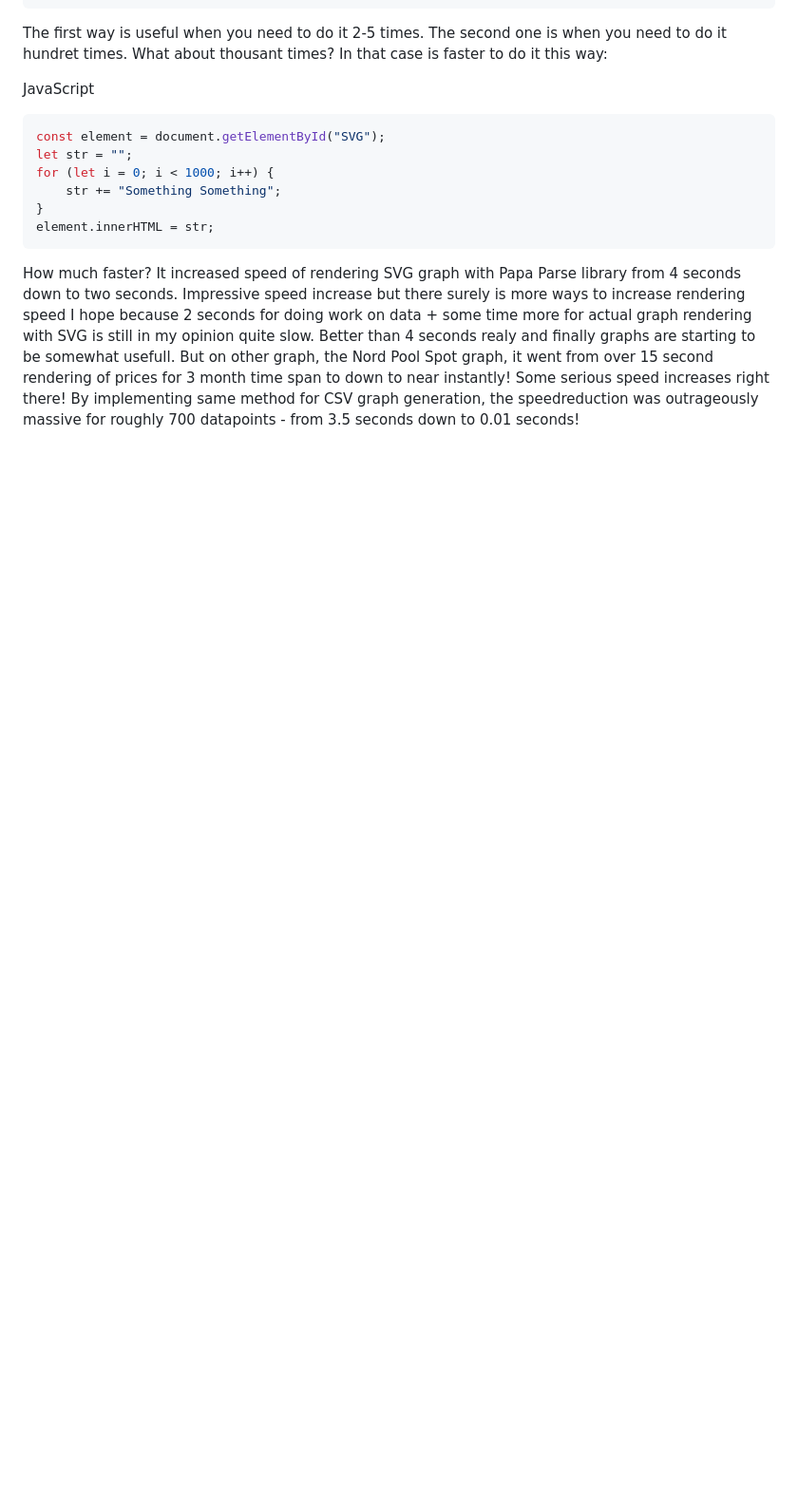
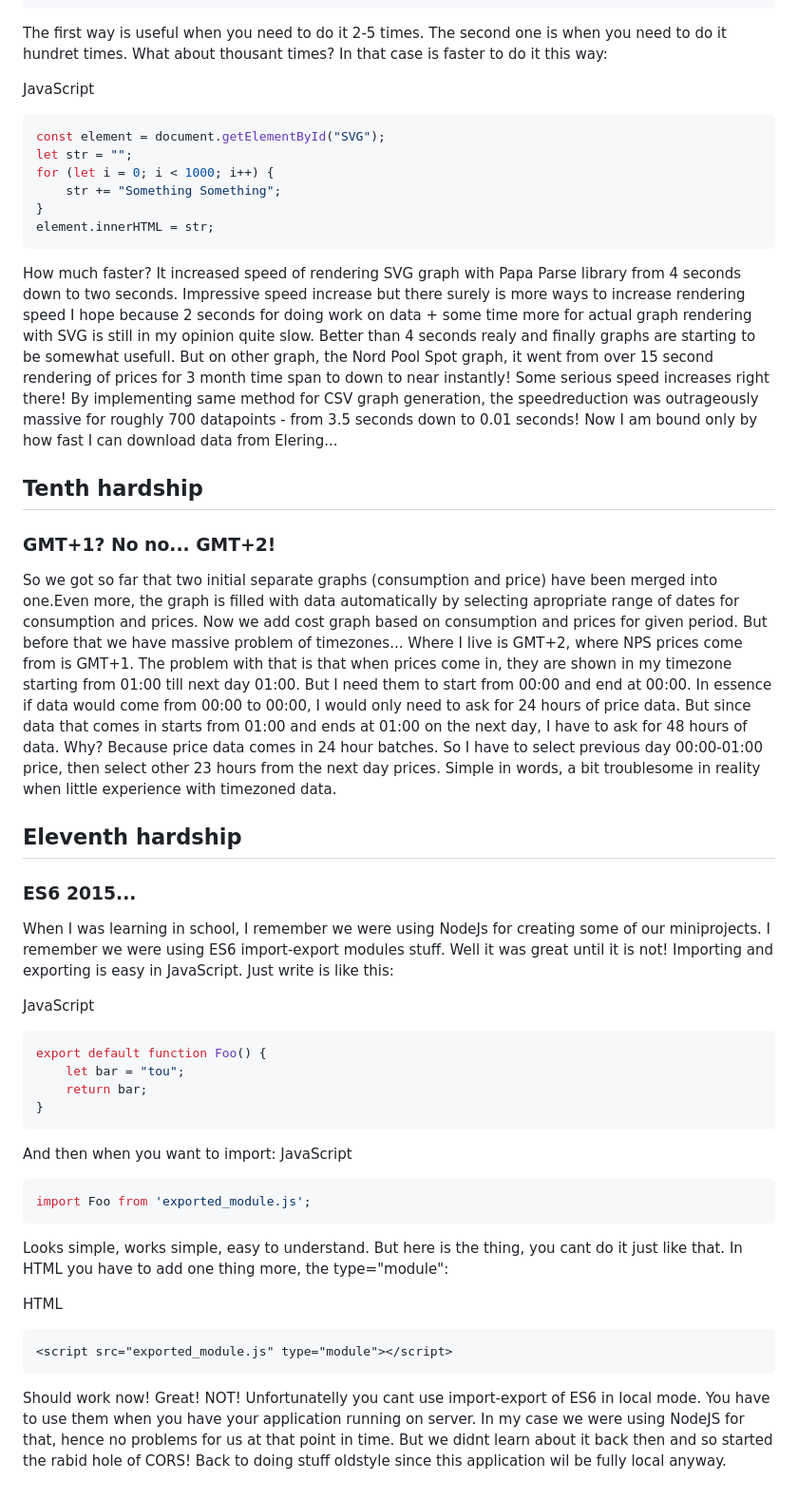
Before and after one commit to nata1993/tarbimise_graafik, a Markdown page: blog.md, the part around the change. Shown at 95% size. Rendered like a GitHub page; blank space fills up the shorter version.

Commit message:
Adds more hardships.

````diff
--- a/blog.md
+++ b/blog.md
@@ -326,4 +326,47 @@ is still in my opinion quite slow. Better than 4 seconds realy and finally graph
 somewhat usefull. But on other graph, the Nord Pool Spot graph, it went from over 15 second rendering
 of prices for 3 month time span to down to near instantly! Some serious speed increases right there!
 By implementing same method for CSV graph generation, the speedreduction was outrageously massive
-for roughly 700 datapoints - from 3.5 seconds down to 0.01 seconds!
+for roughly 700 datapoints - from 3.5 seconds down to 0.01 seconds! Now I am bound only by how fast I can download data from Elering...
+
+## Tenth hardship
+### GMT+1? No no... GMT+2!
+So we got so far that two initial separate graphs (consumption and price) have been merged into one.Even more, the graph is filled with data automatically by selecting apropriate range of dates for
+consumption and prices. Now we add cost graph based on consumption and prices for given period. But
+before that we have massive problem of timezones... Where I live is GMT+2, where NPS prices come from
+is GMT+1. The problem with that is that when prices come in, they are shown in my timezone starting
+from 01:00 till next day 01:00. But I need them to start from 00:00 and end at 00:00. In essence
+if data would come from 00:00 to 00:00, I would only need to ask for 24 hours of price data.
+But since data that comes in starts from 01:00 and ends at 01:00 on the next day, I have to ask for
+48 hours of data. Why? Because price data comes in 24 hour batches. So I have to select previous day
+00:00-01:00 price, then select other 23 hours from the next day prices. Simple in words, a bit
+troublesome in reality when little experience with timezoned data.
+
+## Eleventh hardship
+### ES6 2015...
+When I was learning in school, I remember we were using NodeJs for creating some of our miniprojects.
+I remember we were using ES6 import-export modules stuff. Well it was great until it is not!
+Importing and exporting is easy in JavaScript. Just write is like this:
+
+JavaScript
+```javascript
+export default function Foo() {
+    let bar = "tou";
+    return bar;
+}
+```
+
+And then when you want to import:
+JavaScript
+```javascript
+import Foo from 'exported_module.js';
+```
+
+Looks simple, works simple, easy to understand. But here is the thing, you cant do it just like that.
+In HTML you have to add one thing more, the type="module":
+
+HTML
+```html
+<script src="exported_module.js" type="module"></script>
+```
+
+Should work now! Great! NOT! Unfortunatelly you cant use import-export of ES6 in local mode. You have to use them when you have your application running on server. In my case we were using NodeJS for that, hence no problems for us at that point in time. But we didnt learn about it back then and so started the rabid hole of CORS! Back to doing stuff oldstyle since this application wil be fully local anyway.
````
